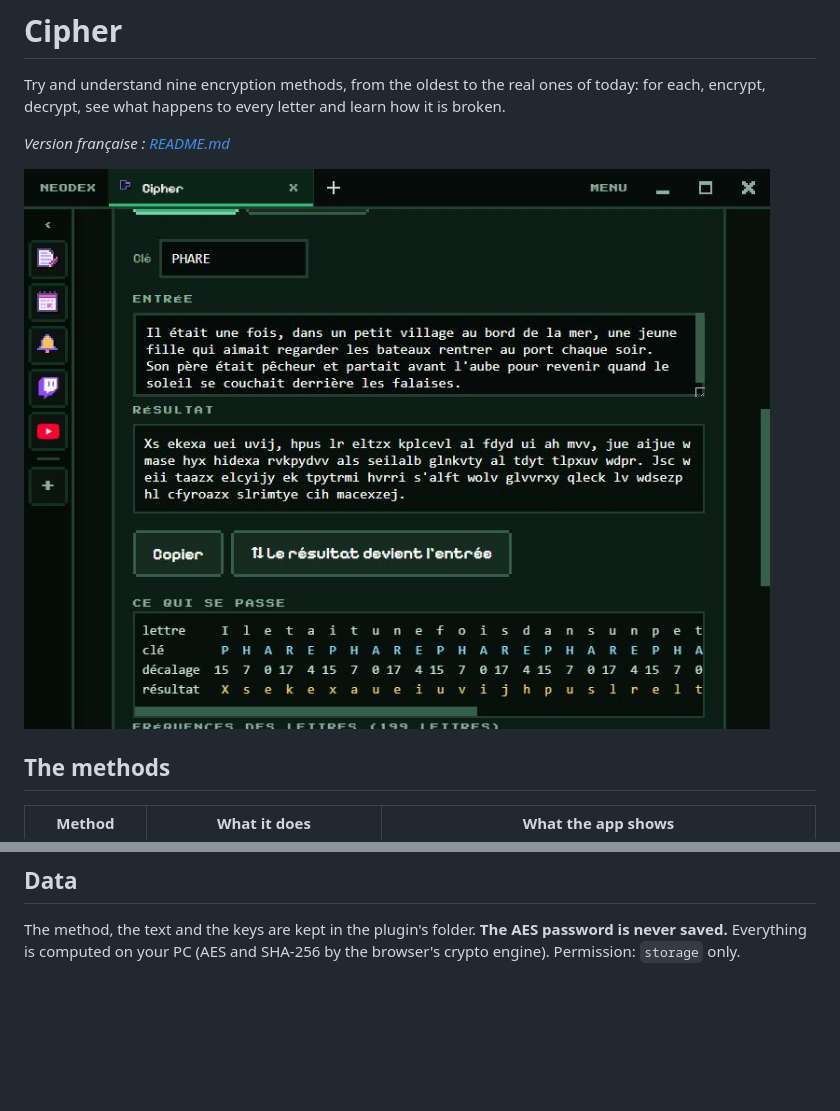
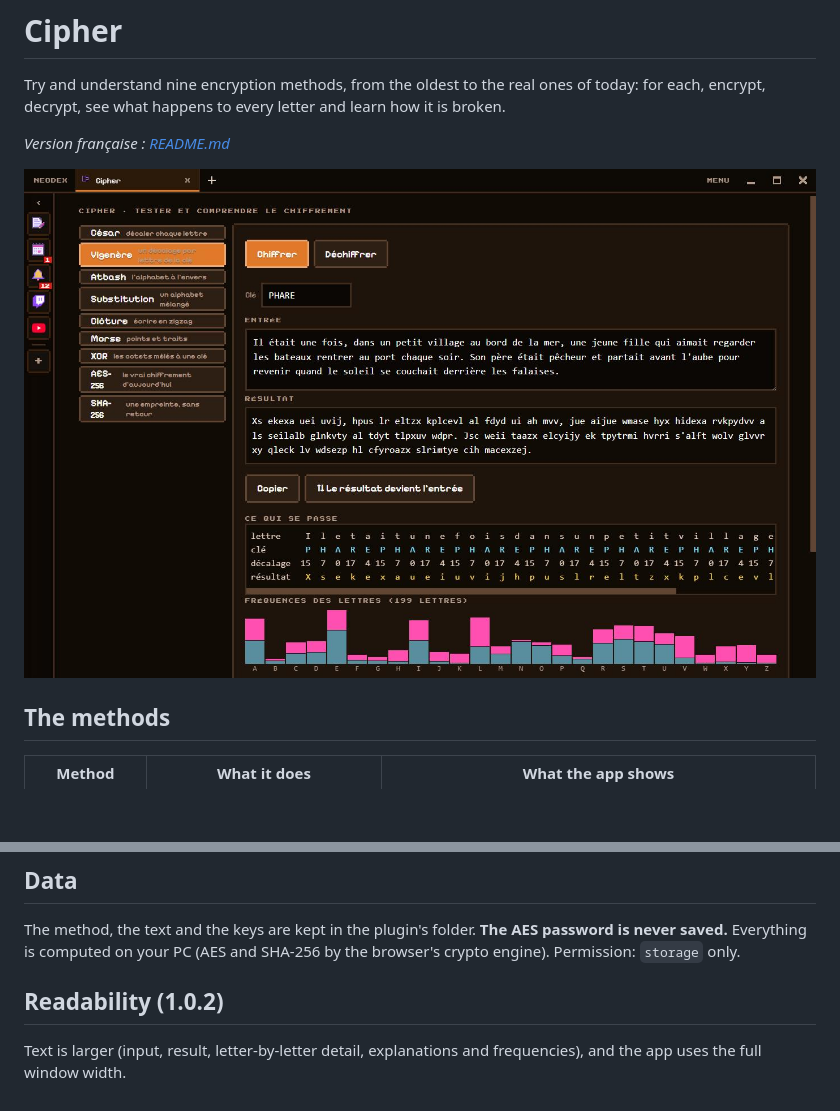
Before and after one commit to NDesumeur/neodex-plugin-cipher, a Markdown page: README.en.md, 2 parts joined by grey strips. GitHub-like rendering; pictures changed too: screenshots/1.jpg; blank space fills up the shorter version.

```diff
--- a/README.en.md
+++ b/README.en.md
@@ -31,3 +31,7 @@ Old methods only know 26 letters: "é" becomes "e", "œ" becomes "oe". AES, XOR
 ## Data
 
 The method, the text and the keys are kept in the plugin's folder. **The AES password is never saved.** Everything is computed on your PC (AES and SHA-256 by the browser's crypto engine). Permission: `storage` only.
+
+## Readability (1.0.2)
+
+Text is larger (input, result, letter-by-letter detail, explanations and frequencies), and the app uses the full window width.
```
Also changed, not shown: README.md (+4 -0 lines), 3 other files.
